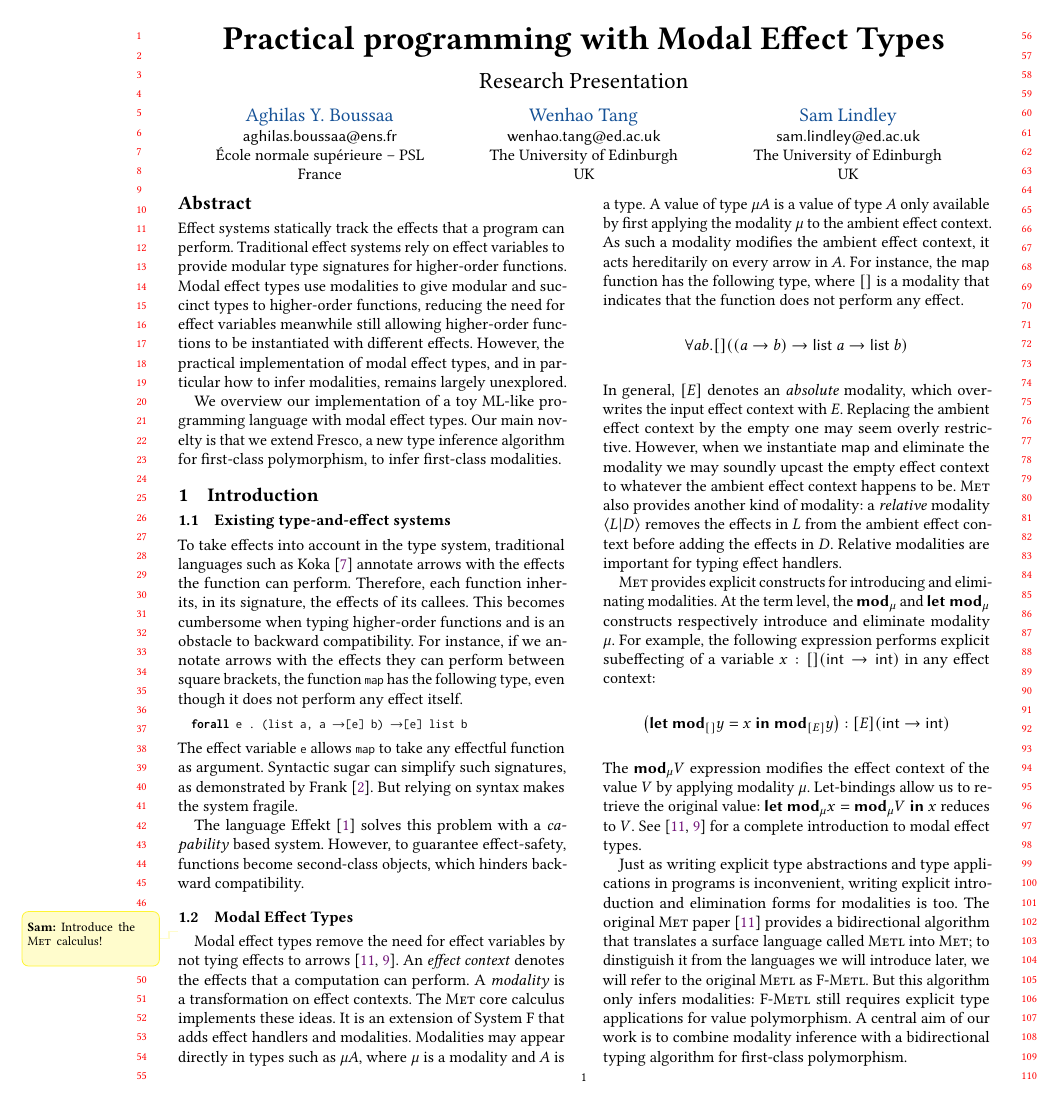
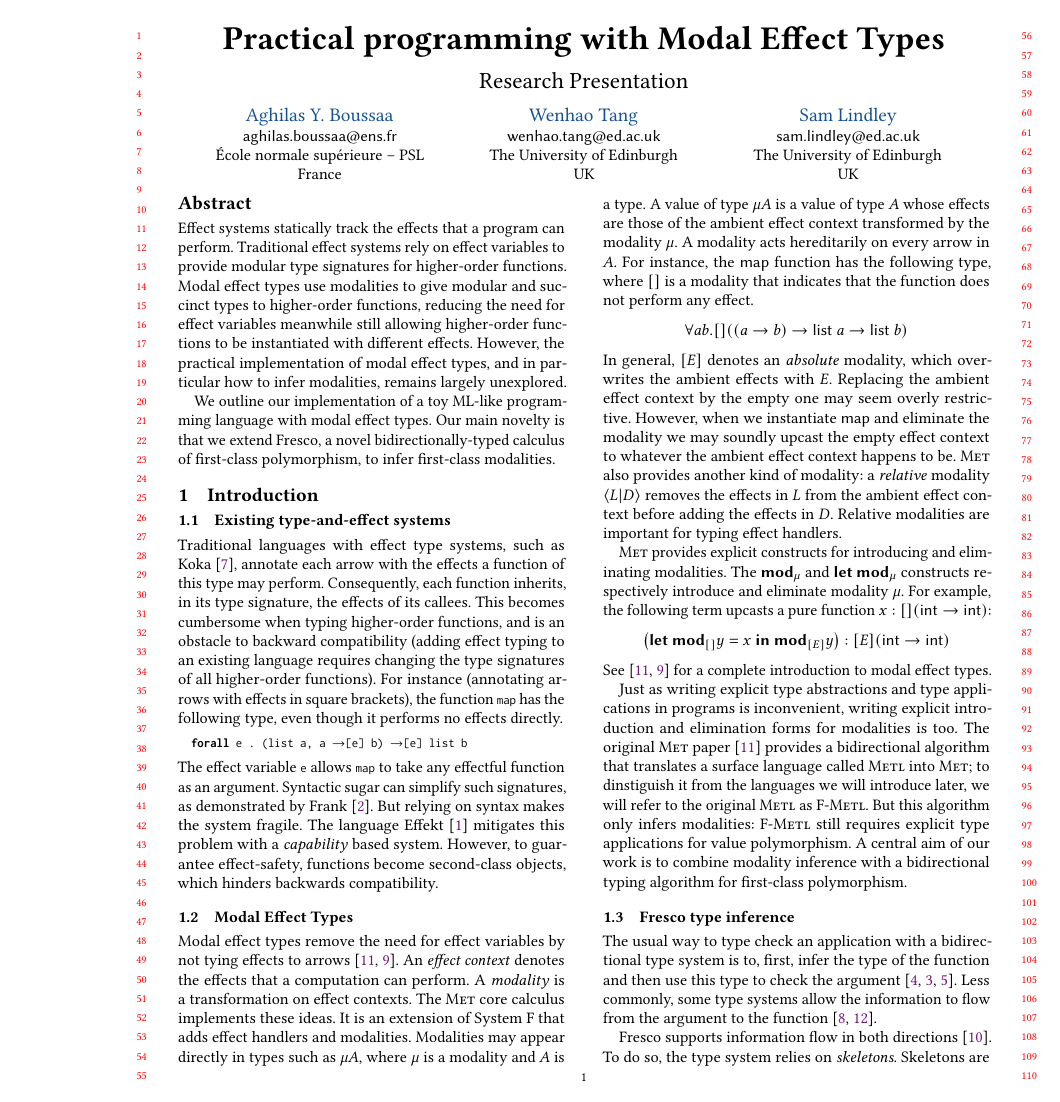
Before and after one commit to 4y8/ML26, a LaTeX paper (abstract.tex): page 1 of 3. Compiled offline with pdfLaTeX.

Commit message:
pass through abstract up to the end of 1.2

```diff
--- a/abstract.tex
+++ b/abstract.tex
@@ -155,37 +155,48 @@
   However, the practical implementation of modal effect types, and in particular
   how to infer modalities, remains largely unexplored.
 
-  We overview our implementation of a toy ML-like programming language with
-  modal effect types.
+  We outline our implementation of a toy ML-like programming language with modal
+  effect types.
 %
-  Our main novelty is that we extend \Frost, a new type inference algorithm for
-  first-class polymorphism, to infer first-class modalities.
+  Our main novelty is that we extend \Frost, a novel bidirectionally-typed
+  calculus of first-class polymorphism, to infer first-class modalities.
 \end{abstract}
 \maketitle
 \section{Introduction}
 \subsection{Existing type-and-effect systems}
-To take effects into account in the type system, traditional languages such as
-Koka~\cite{koka2014} annotate arrows with the effects the function can
-perform. Therefore, each function inherits, in its signature, the effects of its
-callees. This becomes cumbersome when typing higher-order functions and is an
-obstacle to backward compatibility. For instance, if we annotate arrows with the
-effects they can perform between square brackets, the function \lstinline{map} has
-the following type, even though it does not perform any effect itself.
+Traditional languages with effect type systems, such as Koka~\cite{koka2014},
+annotate each arrow with the effects a function of this type may
+perform. Consequently, each function inherits, in its type signature, the
+effects of its callees. This becomes cumbersome when typing higher-order
+functions, and is an obstacle to backward compatibility (adding effect typing to
+an existing language requires changing the type signatures of all higher-order
+functions). For instance (annotating arrows with effects in square brackets),
+the function \lstinline{map} has the following type, even though it performs no
+effects directly.
 \begin{lstlisting}[style=metl]
   forall e . (list a, a ->[e] b) ->[e] list b
 \end{lstlisting}
 The effect variable \lstinline{e} allows \lstinline{map} to take any effectful
-function as argument. Syntactic sugar can simplify such signatures, as
-demonstrated by Frank~\cite{frank2020}. But relying on syntax makes the system
-fragile.
+function as an argument.
+%
+Syntactic sugar can simplify such signatures, as demonstrated by
+Frank~\cite{frank2020}. But relying on syntax makes the system fragile.
+%
+The language Effekt~\cite{effekt2020} mitigates this problem with a
+\emph{capability} based system. However, to guarantee effect-safety, functions
+become second-class objects, which hinders backwards compatibility.
 
-The language Effekt~\cite{effekt2020} solves this problem with a
-\emph{capability} based system. However, to guarantee effect-safety, functions
-become second-class objects, which hinders backward compatibility.
+%% SL: I think when we mention ``backwards compatibility'' here we're alluding
+%% to the idea that one might wish to extend an existing language with support
+%% for effect typing. But we haven't spelled this out here, so it will likely be
+%% confusing to readers.
+%
+%% SL: I've added a parenthetical explanation of this
+
 
 \subsection{Modal Effect Types}
 
-\sam{Introduce the \Met calculus!}
+%% \sam{Introduce the \Met calculus!}
 
 %% \sam{We need to explain \emph{how} the modality $[]$ modifies the
 %%   ambient effect context here - and in particular how conceptually it
@@ -209,10 +220,9 @@ The \Met core calculus implements these ideas. It is an extension of System F
 that adds effect handlers and modalities.
 %
 Modalities may appear directly in types such as $\mu A$, where $\mu$ is a
-modality and $A$ is a type. A value of type $\mu A$ is a value of type $A$ only
-available by first applying the modality $\mu$ to the ambient effect context. As
-such a modality modifies the ambient effect context, it acts hereditarily on
-every arrow in $A$.
+modality and $A$ is a type. A value of type $\mu A$ is a value of type $A$ whose
+effects are those of the ambient effect context transformed by the modality
+$\mu$. A modality acts hereditarily on every arrow in $A$.
 %
 For instance, the \textsf{map} function has the following type, where $[]$ is a
 modality that indicates that the function does not perform any effect.
@@ -220,7 +230,7 @@ modality that indicates that the function does not perform any effect.
   \forall a b . []((a \to b) \to \textsf{list } a \to \textsf{list } b)
 \]
 In general, $[E]$ denotes an \emph{absolute} modality, which overwrites the
-input effect context with $E$.
+ambient effects with $E$.
 %
 Replacing the ambient effect context by the empty one may seem overly
 restrictive. However, when we instantiate \textsf{map} and eliminate the
@@ -252,16 +262,19 @@ handlers.
 
 \Met provides explicit constructs for introducing and eliminating modalities.
 %
-At the term level, the $\keyw{mod}_\mu$ and $\keyw{let mod}_\mu$ constructs
-respectively introduce and eliminate modality $\mu$. For example, the following
-expression performs explicit subeffecting of a variable $x:[](\textsf{int}
-\to\textsf{int})$ in any effect context:
+The $\keyw{mod}_\mu$ and $\keyw{let mod}_\mu$ constructs respectively introduce
+and eliminate modality $\mu$. For example, the following term upcasts a pure
+function $x:[](\textsf{int} \to\textsf{int})$:
 \[
 \left(\keyw{let mod}_{[]} y = x \keyw{ in } \keyw{mod}_{[E]} y\right) : [E](\textsf{int} \to\textsf{int})
 \]
-The $\keyw{mod}_\mu V$ expression modifies the effect context of the value $V$
-by applying modality $\mu$. Let-bindings allow us to retrieve the original
-value: $\keyw{let mod}_\mu x = \keyw{mod}_\mu V \keyw{ in } x$ reduces to $V$.
+%
+%% SL: I'm not sure that the following really adds much, so I've commented it
+%% out for now.
+%
+%% The $\keyw{mod}_\mu V$ expression modifies the effect context of the value $V$
+%% by applying modality $\mu$. Let-bindings allow us to retrieve the original
+%% value: $\keyw{let mod}_\mu x = \keyw{mod}_\mu V \keyw{ in } x$ reduces to $V$.
 %
 See~\cite{tang2025modal, tang2026modal} for a complete introduction to modal
 effect types.
```
